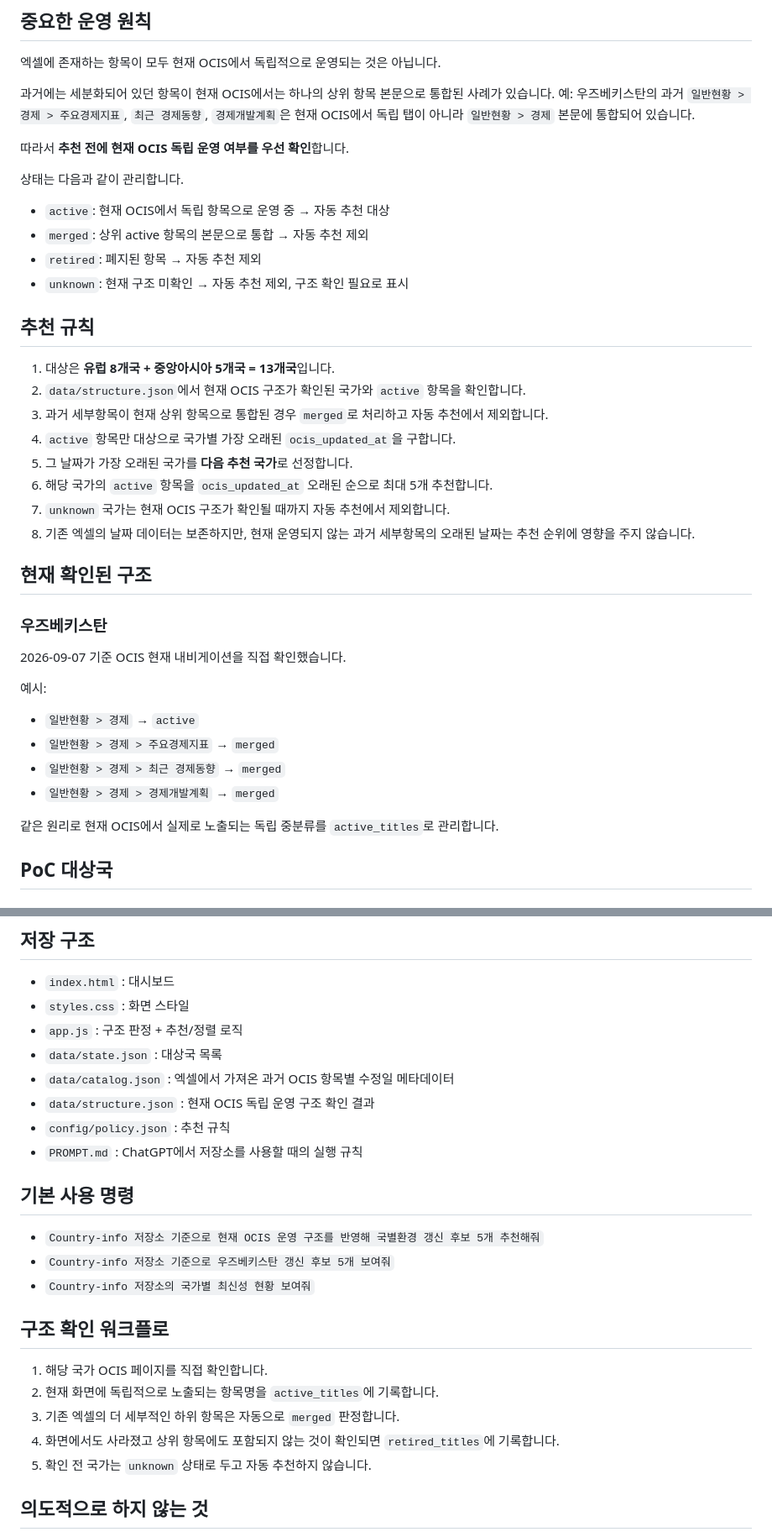
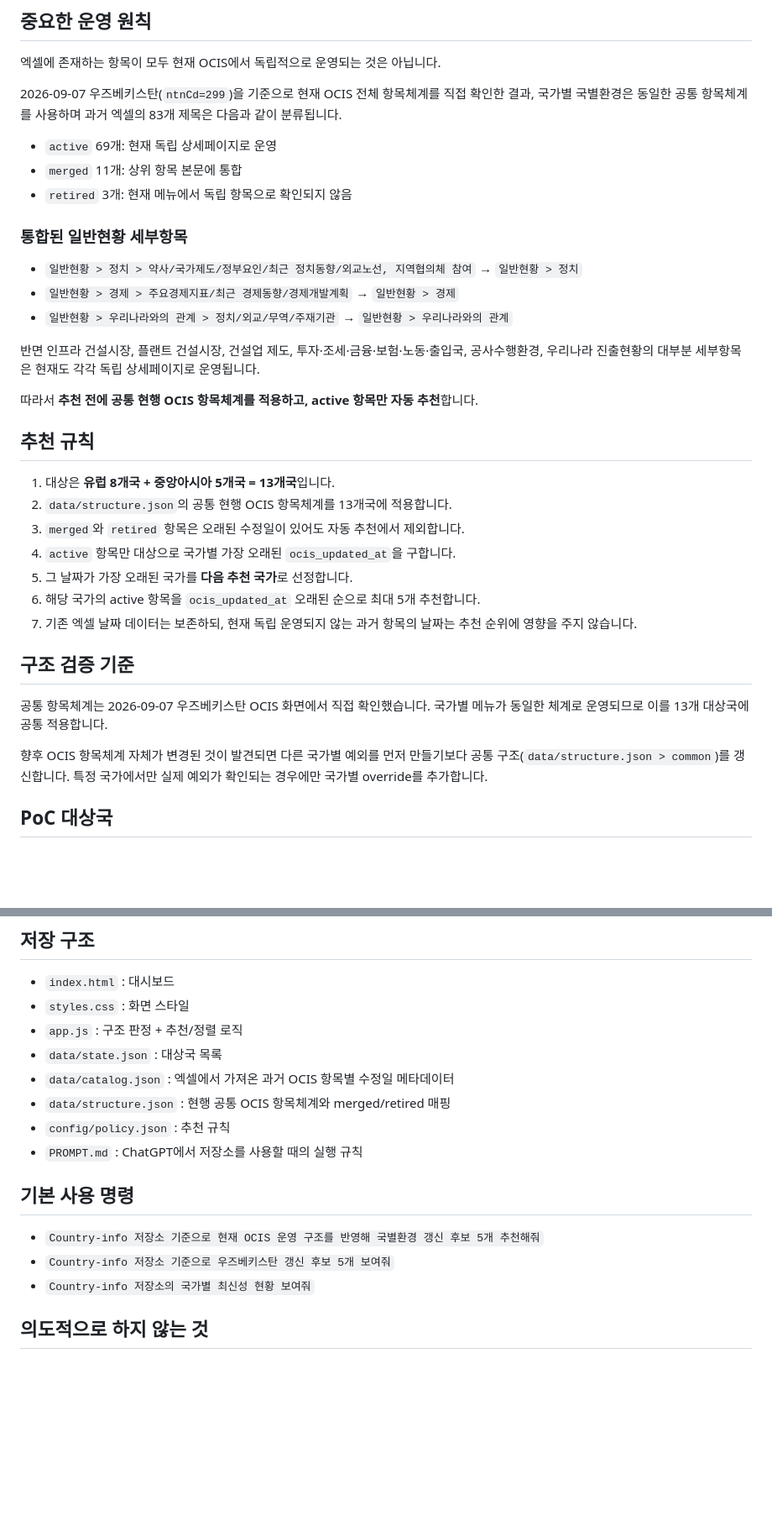
Before and after one commit to icakmenadiv/Country-info, a Markdown page: README.md, 2 parts joined by grey strips. Shown at 84% size. Drawn GitHub-style; blank space fills up the shorter version.

Commit message:
Document common OCIS item taxonomy

```diff
--- a/README.md
+++ b/README.md
@@ -17,38 +17,33 @@ OCIS 국별환경의 **갱신 우선순위**를 확인하기 위한 경량 대
 ## 중요한 운영 원칙
 엑셀에 존재하는 항목이 모두 현재 OCIS에서 독립적으로 운영되는 것은 아닙니다.
 
-과거에는 세분화되어 있던 항목이 현재 OCIS에서는 하나의 상위 항목 본문으로 통합된 사례가 있습니다.
-예: 우즈베키스탄의 과거 `일반현황 > 경제 > 주요경제지표`, `최근 경제동향`, `경제개발계획`은 현재 OCIS에서 독립 탭이 아니라 `일반현황 > 경제` 본문에 통합되어 있습니다.
+2026-09-07 우즈베키스탄(`ntnCd=299`)을 기준으로 현재 OCIS 전체 항목체계를 직접 확인한 결과, 국가별 국별환경은 동일한 공통 항목체계를 사용하며 과거 엑셀의 83개 제목은 다음과 같이 분류됩니다.
+- `active` 69개: 현재 독립 상세페이지로 운영
+- `merged` 11개: 상위 항목 본문에 통합
+- `retired` 3개: 현재 메뉴에서 독립 항목으로 확인되지 않음
 
-따라서 **추천 전에 현재 OCIS 독립 운영 여부를 우선 확인**합니다.
+### 통합된 일반현황 세부항목
+- `일반현황 > 정치 > 약사/국가제도/정부요인/최근 정치동향/외교노선, 지역협의체 참여` → `일반현황 > 정치`
+- `일반현황 > 경제 > 주요경제지표/최근 경제동향/경제개발계획` → `일반현황 > 경제`
+- `일반현황 > 우리나라와의 관계 > 정치/외교/무역/주재기관` → `일반현황 > 우리나라와의 관계`
 
-상태는 다음과 같이 관리합니다.
-- `active`: 현재 OCIS에서 독립 항목으로 운영 중 → 자동 추천 대상
-- `merged`: 상위 active 항목의 본문으로 통합 → 자동 추천 제외
-- `retired`: 폐지된 항목 → 자동 추천 제외
-- `unknown`: 현재 구조 미확인 → 자동 추천 제외, 구조 확인 필요로 표시
+반면 인프라 건설시장, 플랜트 건설시장, 건설업 제도, 투자·조세·금융·보험·노동·출입국, 공사수행환경, 우리나라 진출현황의 대부분 세부항목은 현재도 각각 독립 상세페이지로 운영됩니다.
+
+따라서 **추천 전에 공통 현행 OCIS 항목체계를 적용하고, active 항목만 자동 추천**합니다.
 
 ## 추천 규칙
 1. 대상은 **유럽 8개국 + 중앙아시아 5개국 = 13개국**입니다.
-2. `data/structure.json`에서 현재 OCIS 구조가 확인된 국가와 `active` 항목을 확인합니다.
-3. 과거 세부항목이 현재 상위 항목으로 통합된 경우 `merged`로 처리하고 자동 추천에서 제외합니다.
+2. `data/structure.json`의 공통 현행 OCIS 항목체계를 13개국에 적용합니다.
+3. `merged`와 `retired` 항목은 오래된 수정일이 있어도 자동 추천에서 제외합니다.
 4. `active` 항목만 대상으로 국가별 가장 오래된 `ocis_updated_at`을 구합니다.
 5. 그 날짜가 가장 오래된 국가를 **다음 추천 국가**로 선정합니다.
-6. 해당 국가의 `active` 항목을 `ocis_updated_at` 오래된 순으로 최대 5개 추천합니다.
-7. `unknown` 국가는 현재 OCIS 구조가 확인될 때까지 자동 추천에서 제외합니다.
-8. 기존 엑셀의 날짜 데이터는 보존하지만, 현재 운영되지 않는 과거 세부항목의 오래된 날짜는 추천 순위에 영향을 주지 않습니다.
+6. 해당 국가의 active 항목을 `ocis_updated_at` 오래된 순으로 최대 5개 추천합니다.
+7. 기존 엑셀 날짜 데이터는 보존하되, 현재 독립 운영되지 않는 과거 항목의 날짜는 추천 순위에 영향을 주지 않습니다.
 
-## 현재 확인된 구조
-### 우즈베키스탄
-2026-09-07 기준 OCIS 현재 내비게이션을 직접 확인했습니다.
+## 구조 검증 기준
+공통 항목체계는 2026-09-07 우즈베키스탄 OCIS 화면에서 직접 확인했습니다. 국가별 메뉴가 동일한 체계로 운영되므로 이를 13개 대상국에 공통 적용합니다.
 
-예시:
-- `일반현황 > 경제` → `active`
-- `일반현황 > 경제 > 주요경제지표` → `merged`
-- `일반현황 > 경제 > 최근 경제동향` → `merged`
-- `일반현황 > 경제 > 경제개발계획` → `merged`
-
-같은 원리로 현재 OCIS에서 실제로 노출되는 독립 중분류를 `active_titles`로 관리합니다.
+향후 OCIS 항목체계 자체가 변경된 것이 발견되면 다른 국가별 예외를 먼저 만들기보다 공통 구조(`data/structure.json > common`)를 갱신합니다. 특정 국가에서만 실제 예외가 확인되는 경우에만 국가별 override를 추가합니다.
 
 ## PoC 대상국
 ### 유럽
@@ -63,7 +58,7 @@ OCIS 국별환경의 **갱신 우선순위**를 확인하기 위한 경량 대
 - `app.js` : 구조 판정 + 추천/정렬 로직
 - `data/state.json` : 대상국 목록
 - `data/catalog.json` : 엑셀에서 가져온 과거 OCIS 항목별 수정일 메타데이터
-- `data/structure.json` : 현재 OCIS 독립 운영 구조 확인 결과
+- `data/structure.json` : 현행 공통 OCIS 항목체계와 merged/retired 매핑
 - `config/policy.json` : 추천 규칙
 - `PROMPT.md` : ChatGPT에서 저장소를 사용할 때의 실행 규칙
 
@@ -71,13 +66,6 @@ OCIS 국별환경의 **갱신 우선순위**를 확인하기 위한 경량 대
 - `Country-info 저장소 기준으로 현재 OCIS 운영 구조를 반영해 국별환경 갱신 후보 5개 추천해줘`
 - `Country-info 저장소 기준으로 우즈베키스탄 갱신 후보 5개 보여줘`
 - `Country-info 저장소의 국가별 최신성 현황 보여줘`
-
-## 구조 확인 워크플로
-1. 해당 국가 OCIS 페이지를 직접 확인합니다.
-2. 현재 화면에 독립적으로 노출되는 항목명을 `active_titles`에 기록합니다.
-3. 기존 엑셀의 더 세부적인 하위 항목은 자동으로 `merged` 판정합니다.
-4. 화면에서도 사라졌고 상위 항목에도 포함되지 않는 것이 확인되면 `retired_titles`에 기록합니다.
-5. 확인 전 국가는 `unknown` 상태로 두고 자동 추천하지 않습니다.
 
 ## 의도적으로 하지 않는 것
 - OCIS 기존 본문 전체 Import
```
